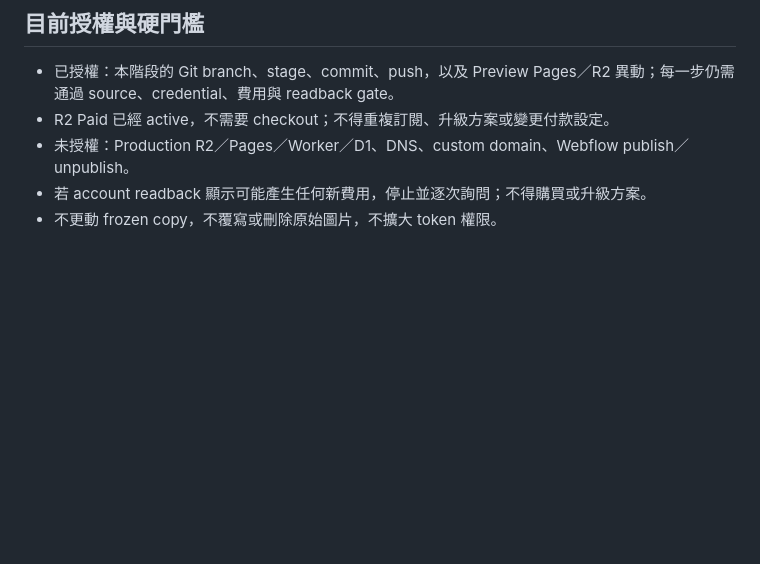
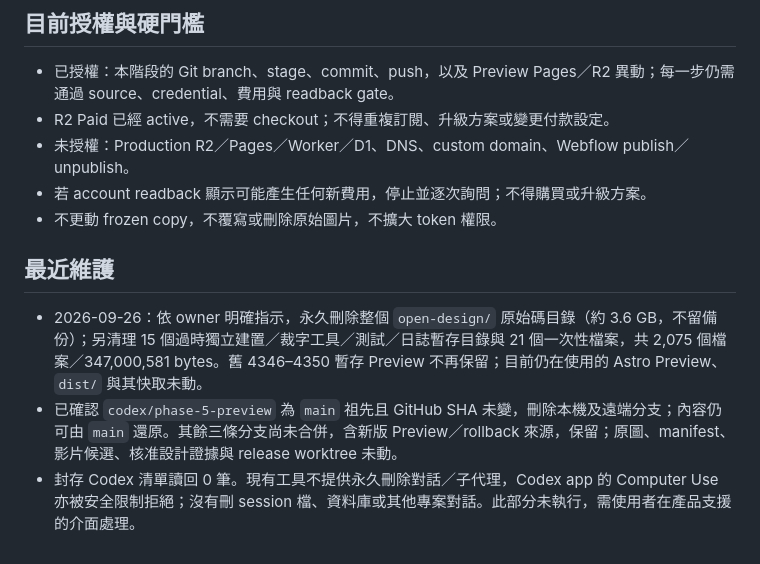
Before and after one commit to stts0919/invillage.com.tw, a Markdown page: HANDOFF.md, the part around one of its changes. GitHub-like rendering; blank space fills up the shorter version.

Commit message:
[docs] 記錄專案清理結果

```diff
--- a/HANDOFF.md
+++ b/HANDOFF.md
@@ -107,3 +107,9 @@ MiniMax 不受 `AGENTS.sub.md` 規範，也不得把自己的回報視為主管
 - 未授權：Production R2／Pages／Worker／D1、DNS、custom domain、Webflow publish／unpublish。
 - 若 account readback 顯示可能產生任何新費用，停止並逐次詢問；不得購買或升級方案。
 - 不更動 frozen copy，不覆寫或刪除原始圖片，不擴大 token 權限。
+
+## 最近維護
+
+- 2026-09-26：依 owner 明確指示，永久刪除整個 `open-design/` 原始碼目錄（約 3.6 GB，不留備份）；另清理 15 個過時獨立建置／裁字工具／測試／日誌暫存目錄與 21 個一次性檔案，共 2,075 個檔案／347,000,581 bytes。舊 4346–4350 暫存 Preview 不再保留；目前仍在使用的 Astro Preview、`dist/` 與其快取未動。
+- 已確認 `codex/phase-5-preview` 為 `main` 祖先且 GitHub SHA 未變，刪除本機及遠端分支；內容仍可由 `main` 還原。其餘三條分支尚未合併，含新版 Preview／rollback 來源，保留；原圖、manifest、影片候選、核准設計證據與 release worktree 未動。
+- 封存 Codex 清單讀回 0 筆。現有工具不提供永久刪除對話／子代理，Codex app 的 Computer Use 亦被安全限制拒絕；沒有刪 session 檔、資料庫或其他專案對話。此部分未執行，需使用者在產品支援的介面處理。
```
Also changed, not shown: other parts of HANDOFF.md (+1 -1 lines).
